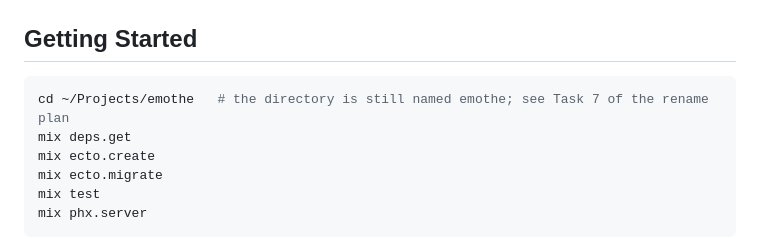
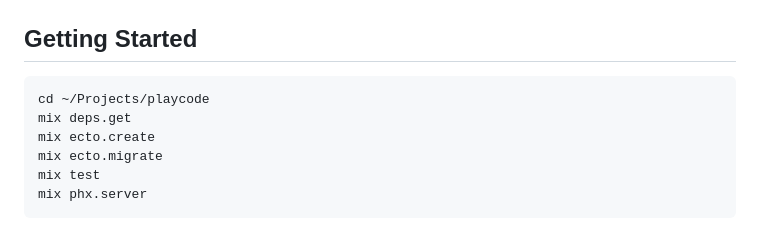
Before and after one commit to bogmir/emothe, a Markdown page: CLAUDE.md, the part around the change. Rendered like a GitHub page.

Commit message:
docs: close Task 7 of the rename and record the runbook findings
The working directory is now ~/Projects/playcode, so Getting Started
drops its "still named emothe" caveat. The plan's execution log marks
Task 7 done and notes the two steps that were wrong as written, plus
what the Fly runbook hit that the plan did not predict.

Co-Authored-By: Claude Opus 5.5 <noreply@anthropic.com>

````diff
--- a/CLAUDE.md
+++ b/CLAUDE.md
@@ -310,7 +310,7 @@ comm -23 /tmp/code_strings.txt /tmp/po_strings.txt
 ## Getting Started
 
 ```bash
-cd ~/Projects/emothe   # the directory is still named emothe; see Task 7 of the rename plan
+cd ~/Projects/playcode
 mix deps.get
 mix ecto.create
 mix ecto.migrate
````
Also changed, not shown: 1 other file.
